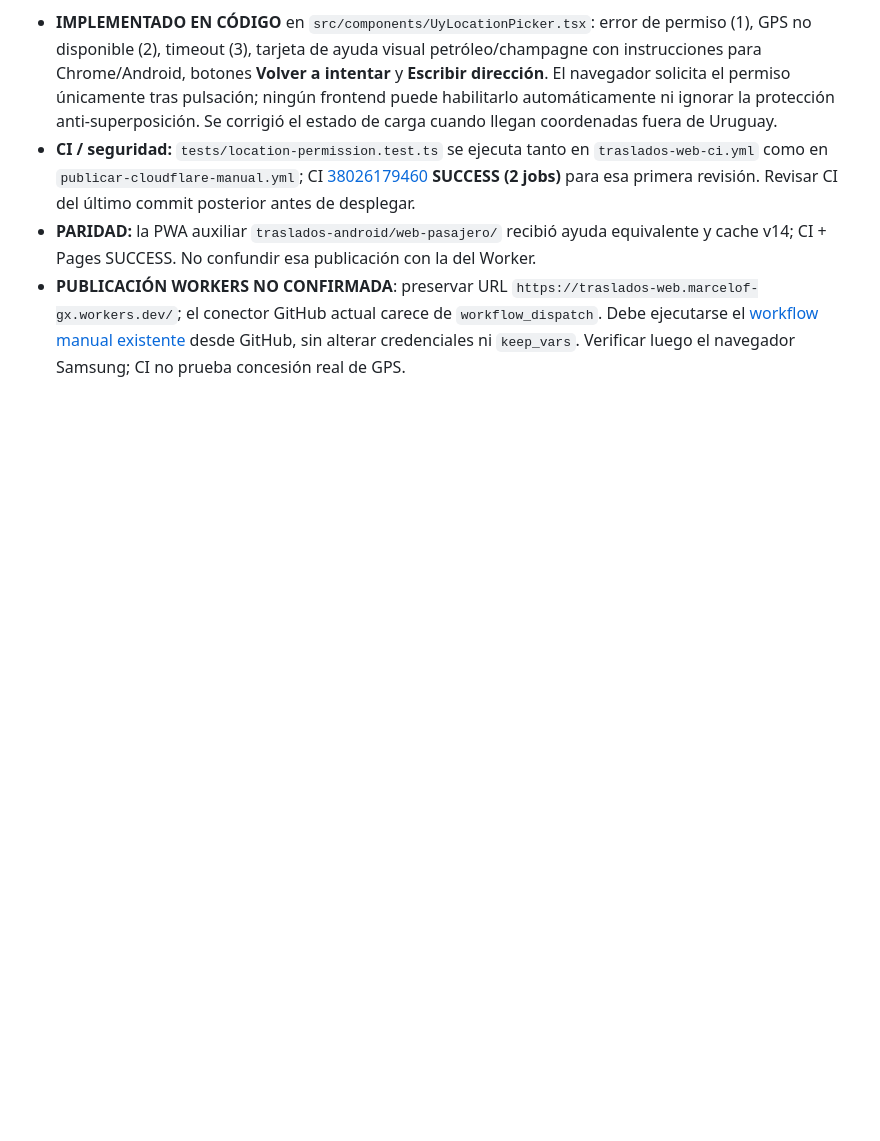
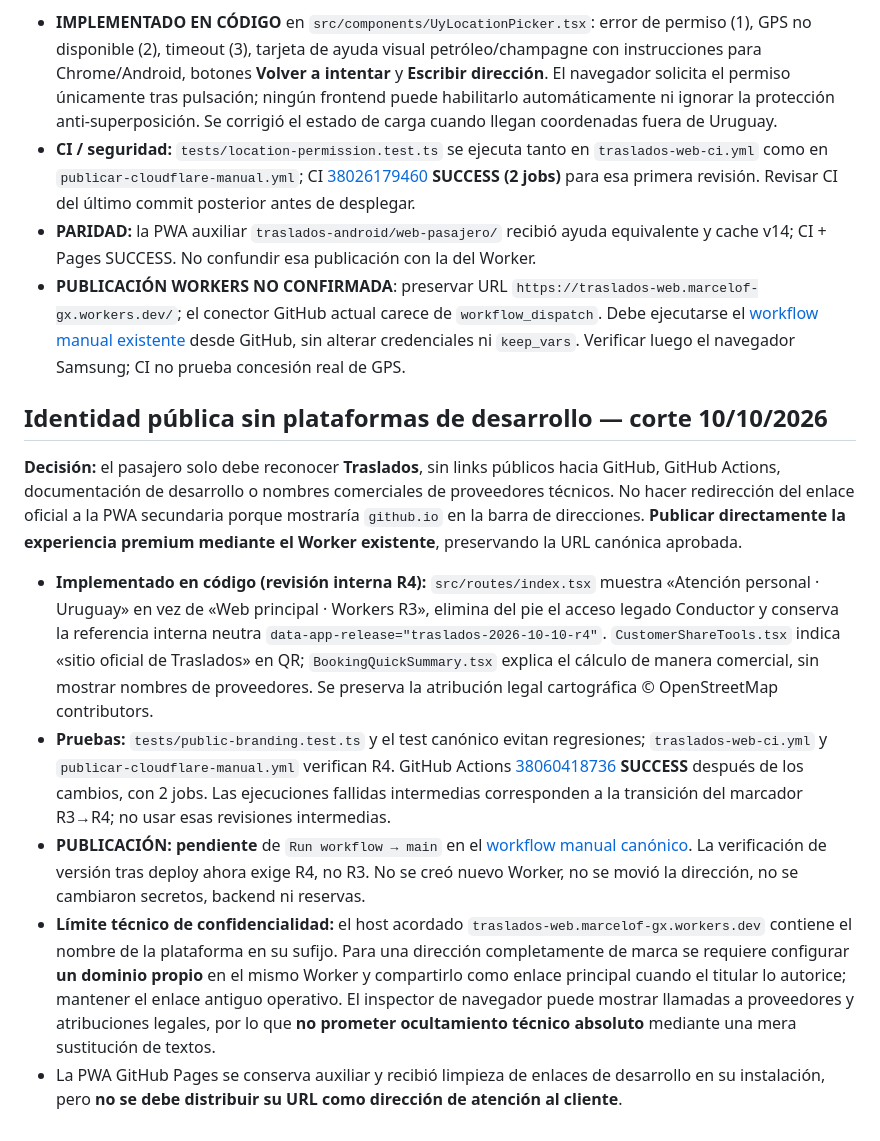
Before and after one commit to marcelofgx-ctrl/traslados-web, a Markdown page: docs/WEB_PRINCIPAL_WORKERS.md, the part around the change. GitHub-like rendering; blank space fills up the shorter version.

Commit message:
Documentar decisión marca blanca Traslados, R4 y despliegue oficial pendiente

```diff
--- a/docs/WEB_PRINCIPAL_WORKERS.md
+++ b/docs/WEB_PRINCIPAL_WORKERS.md
@@ -69,3 +69,13 @@ Antes de publicar ejecuta pruebas de agenda, cliente, rutas, seguridad y TypeScr
 - **CI / seguridad:** `tests/location-permission.test.ts` se ejecuta tanto en `traslados-web-ci.yml` como en `publicar-cloudflare-manual.yml`; CI [38026179460](https://github.com/marcelofgx-ctrl/traslados-web/actions/runs/38026179460) **SUCCESS (2 jobs)** para esa primera revisión. Revisar CI del último commit posterior antes de desplegar.
 - **PARIDAD:** la PWA auxiliar `traslados-android/web-pasajero/` recibió ayuda equivalente y cache v14; CI + Pages SUCCESS. No confundir esa publicación con la del Worker.
 - **PUBLICACIÓN WORKERS NO CONFIRMADA**: preservar URL `https://traslados-web.marcelof-gx.workers.dev/`; el conector GitHub actual carece de `workflow_dispatch`. Debe ejecutarse el [workflow manual existente](https://github.com/marcelofgx-ctrl/traslados-web/actions/workflows/publicar-cloudflare-manual.yml) desde GitHub, sin alterar credenciales ni `keep_vars`. Verificar luego el navegador Samsung; CI no prueba concesión real de GPS.
+
+## Identidad pública sin plataformas de desarrollo — corte 10/10/2026
+
+**Decisión:** el pasajero solo debe reconocer **Traslados**, sin links públicos hacia GitHub, GitHub Actions, documentación de desarrollo o nombres comerciales de proveedores técnicos. No hacer redirección del enlace oficial a la PWA secundaria porque mostraría `github.io` en la barra de direcciones. **Publicar directamente la experiencia premium mediante el Worker existente**, preservando la URL canónica aprobada.
+
+- **Implementado en código (revisión interna R4):** `src/routes/index.tsx` muestra «Atención personal · Uruguay» en vez de «Web principal · Workers R3», elimina del pie el acceso legado Conductor y conserva la referencia interna neutra `data-app-release="traslados-2026-10-10-r4"`. `CustomerShareTools.tsx` indica «sitio oficial de Traslados» en QR; `BookingQuickSummary.tsx` explica el cálculo de manera comercial, sin mostrar nombres de proveedores. Se preserva la atribución legal cartográfica © OpenStreetMap contributors.
+- **Pruebas:** `tests/public-branding.test.ts` y el test canónico evitan regresiones; `traslados-web-ci.yml` y `publicar-cloudflare-manual.yml` verifican R4. GitHub Actions [38060418736](https://github.com/marcelofgx-ctrl/traslados-web/actions/runs/38060418736) **SUCCESS** después de los cambios, con 2 jobs. Las ejecuciones fallidas intermedias corresponden a la transición del marcador R3→R4; no usar esas revisiones intermedias.
+- **PUBLICACIÓN:** **pendiente** de `Run workflow → main` en el [workflow manual canónico](https://github.com/marcelofgx-ctrl/traslados-web/actions/workflows/publicar-cloudflare-manual.yml). La verificación de versión tras deploy ahora exige R4, no R3. No se creó nuevo Worker, no se movió la dirección, no se cambiaron secretos, backend ni reservas.
+- **Límite técnico de confidencialidad:** el host acordado `traslados-web.marcelof-gx.workers.dev` contiene el nombre de la plataforma en su sufijo. Para una dirección completamente de marca se requiere configurar **un dominio propio** en el mismo Worker y compartirlo como enlace principal cuando el titular lo autorice; mantener el enlace antiguo operativo. El inspector de navegador puede mostrar llamadas a proveedores y atribuciones legales, por lo que **no prometer ocultamiento técnico absoluto** mediante una mera sustitución de textos.
+- La PWA GitHub Pages se conserva auxiliar y recibió limpieza de enlaces de desarrollo en su instalación, pero **no se debe distribuir su URL como dirección de atención al cliente**.
```
